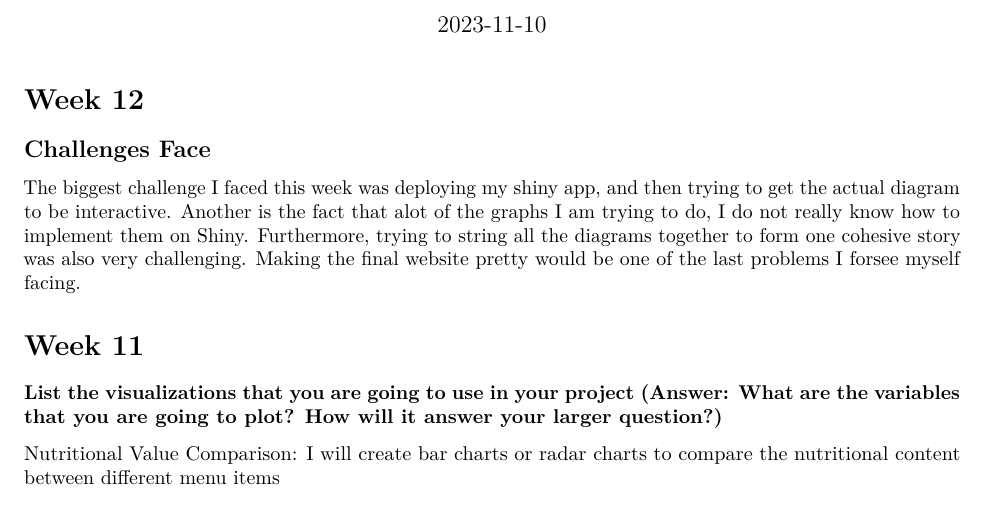
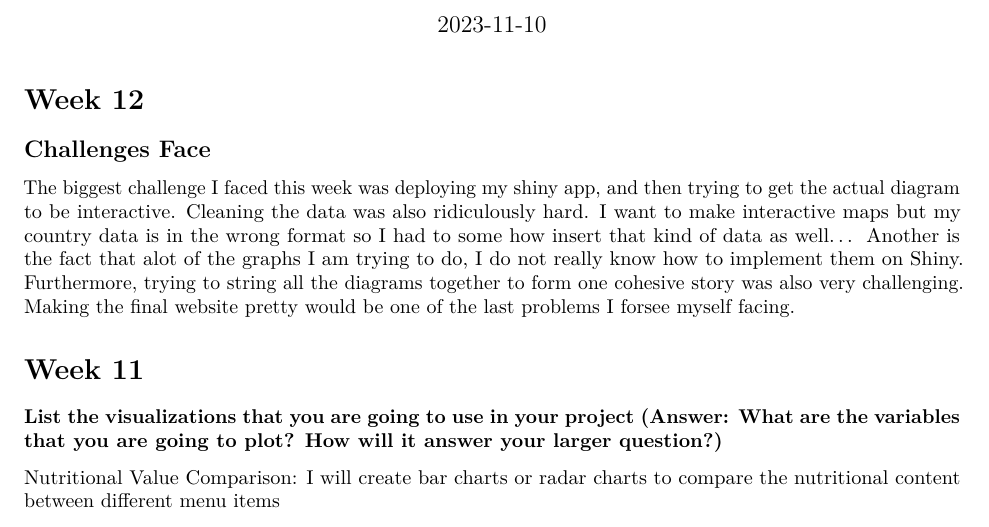
Before and after one commit to kyraxwu/r-struggles, an R Markdown document (Week-12/Submission-Week 12.Rmd): part of page 1 of 4, cut so that both start at the same text. Rendered offline with R 4.5, knitr and Pandoc, then LaTeX, with nearby package versions.

Commit message:
Updating some Challenges

````diff
--- a/Week-12/Submission-Week 12.Rmd
+++ b/Week-12/Submission-Week 12.Rmd
@@ -12,7 +12,7 @@ knitr::opts_chunk$set(echo = TRUE)
 ```
 # Week 12
 ## Challenges Face
-The biggest challenge I faced this week was deploying my shiny app, and then trying to get the actual diagram to be interactive. Another is the fact that alot of the graphs I am trying to do, I do not really know how to implement them on Shiny. Furthermore, trying to string all the diagrams together to form one cohesive story was also very challenging.
+The biggest challenge I faced this week was deploying my shiny app, and then trying to get the actual diagram to be interactive. Cleaning the data was also ridiculously hard. I want to make interactive maps but my country data is in the wrong format so I had to some how insert that kind of data as well... Another is the fact that alot of the graphs I am trying to do, I do not really know how to implement them on Shiny. Furthermore, trying to string all the diagrams together to form one cohesive story was also very challenging.
 Making the final website pretty would be one of the last problems I forsee myself facing.
 
 
````
